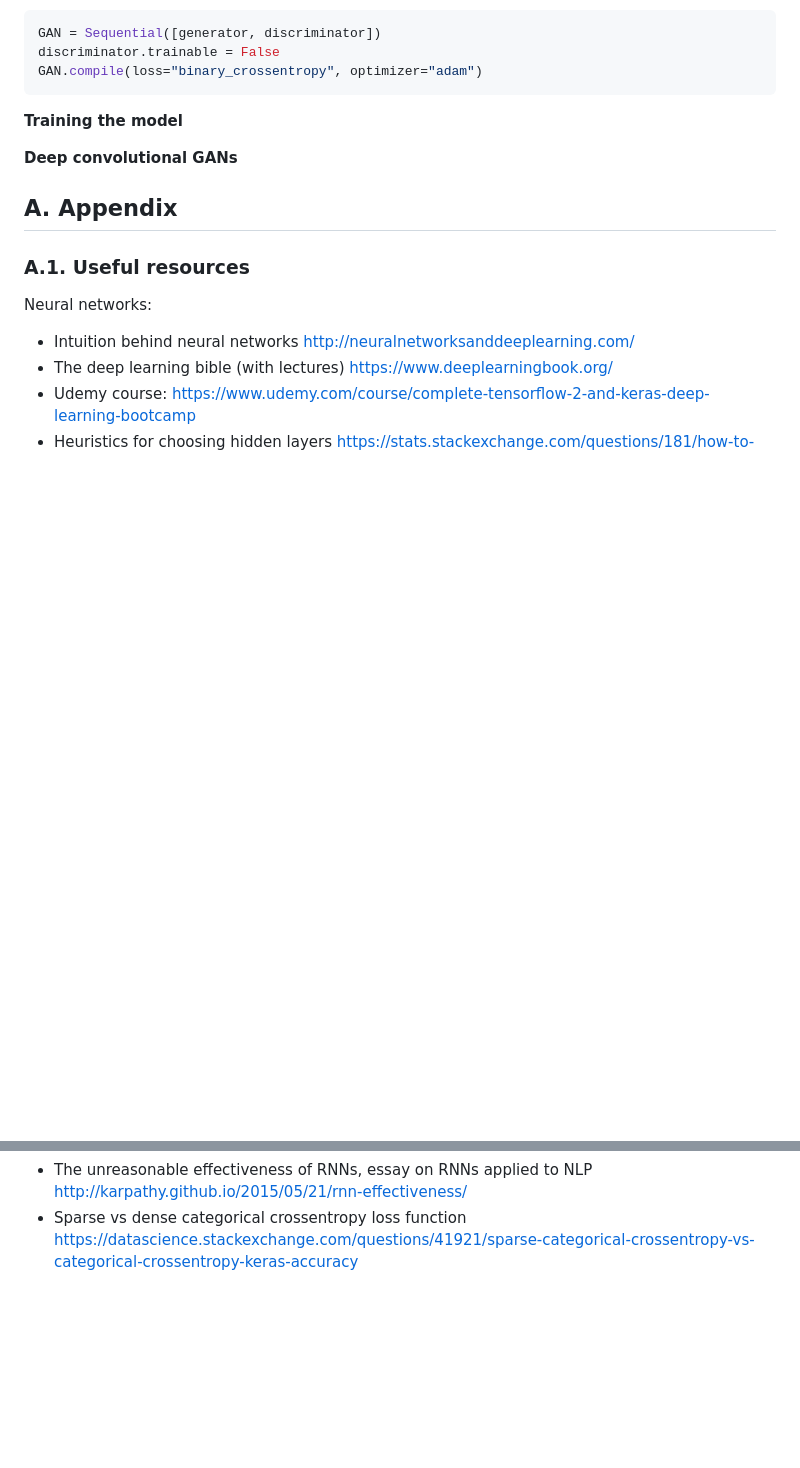
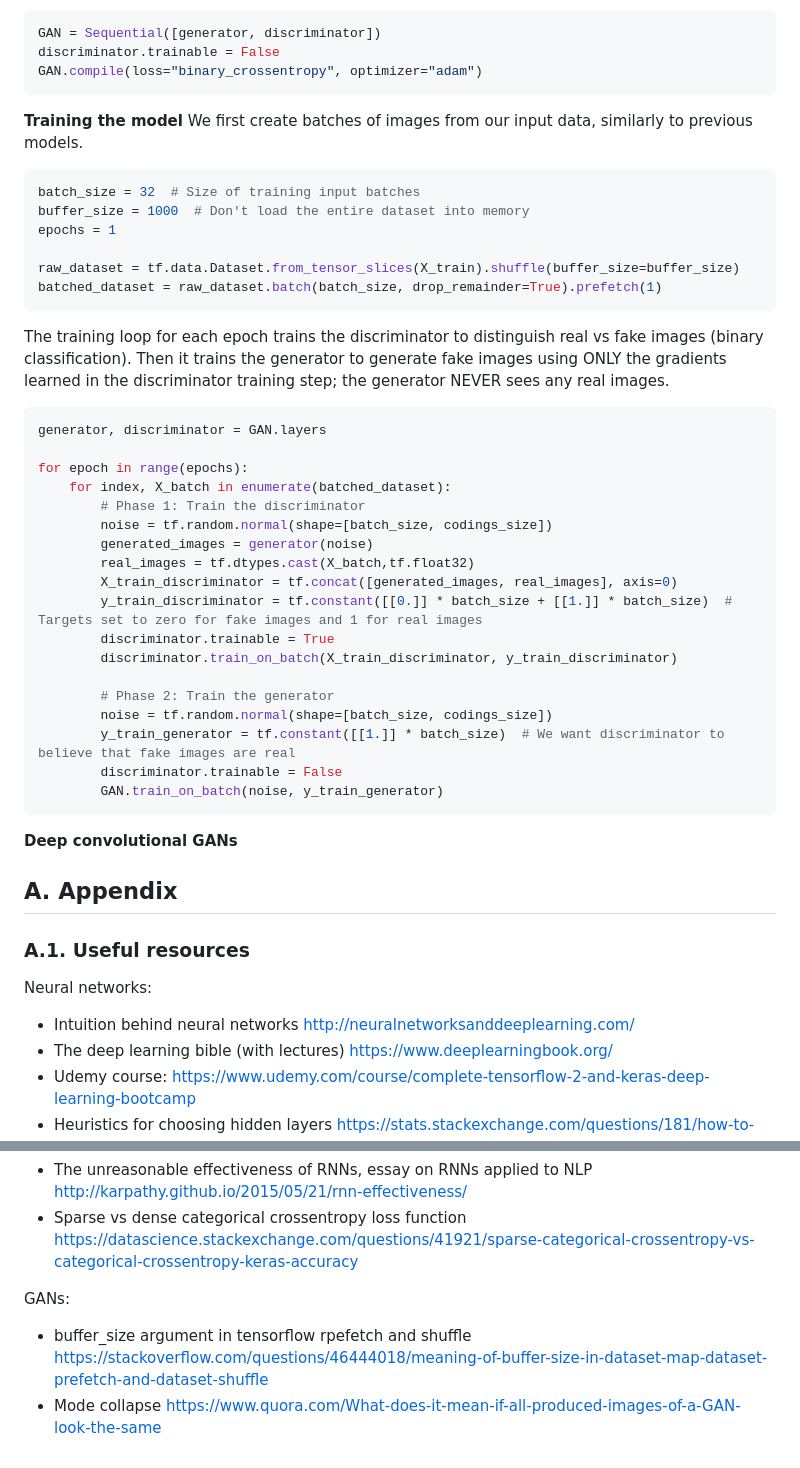
Before and after one commit to gjohl/ml-practice, a Markdown page: notes/ML_notes.md, 2 parts joined by grey strips. Rendered like a GitHub page; blank space fills up the shorter version.

Commit message:
GANS training section

````diff
--- a/notes/ML_notes.md
+++ b/notes/ML_notes.md
@@ -613,7 +613,40 @@ GAN.compile(loss="binary_crossentropy", optimizer="adam")
 
 
 **Training the model**
+We first create batches of images from our input data, similarly to previous models.
 
+```python
+batch_size = 32  # Size of training input batches
+buffer_size = 1000  # Don't load the entire dataset into memory
+epochs = 1
+
+raw_dataset = tf.data.Dataset.from_tensor_slices(X_train).shuffle(buffer_size=buffer_size)
+batched_dataset = raw_dataset.batch(batch_size, drop_remainder=True).prefetch(1)
+```
+
+The training loop for each epoch trains the discriminator to distinguish real vs fake images (binary classification).
+Then it trains the generator to generate fake images using ONLY the gradients learned in the discriminator training step;
+the generator NEVER sees any real images.
+```python
+generator, discriminator = GAN.layers
+
+for epoch in range(epochs):
+    for index, X_batch in enumerate(batched_dataset):
+        # Phase 1: Train the discriminator
+        noise = tf.random.normal(shape=[batch_size, codings_size])
+        generated_images = generator(noise)
+        real_images = tf.dtypes.cast(X_batch,tf.float32)
+        X_train_discriminator = tf.concat([generated_images, real_images], axis=0)
+        y_train_discriminator = tf.constant([[0.]] * batch_size + [[1.]] * batch_size)  # Targets set to zero for fake images and 1 for real images
+        discriminator.trainable = True
+        discriminator.train_on_batch(X_train_discriminator, y_train_discriminator)
+
+        # Phase 2: Train the generator
+        noise = tf.random.normal(shape=[batch_size, codings_size])
+        y_train_generator = tf.constant([[1.]] * batch_size)  # We want discriminator to believe that fake images are real
+        discriminator.trainable = False
+        GAN.train_on_batch(noise, y_train_generator)
+```
 
 
 **Deep convolutional GANs**
@@ -642,3 +675,7 @@ RNNs:
 NLP:
 - The unreasonable effectiveness of RNNs, essay on RNNs applied to NLP http://karpathy.github.io/2015/05/21/rnn-effectiveness/
 - Sparse vs dense categorical crossentropy loss function https://datascience.stackexchange.com/questions/41921/sparse-categorical-crossentropy-vs-categorical-crossentropy-keras-accuracy
+
+GANs:
+- buffer_size argument in tensorflow rpefetch and shuffle https://stackoverflow.com/questions/46444018/meaning-of-buffer-size-in-dataset-map-dataset-prefetch-and-dataset-shuffle
+- Mode collapse https://www.quora.com/What-does-it-mean-if-all-produced-images-of-a-GAN-look-the-same
````
